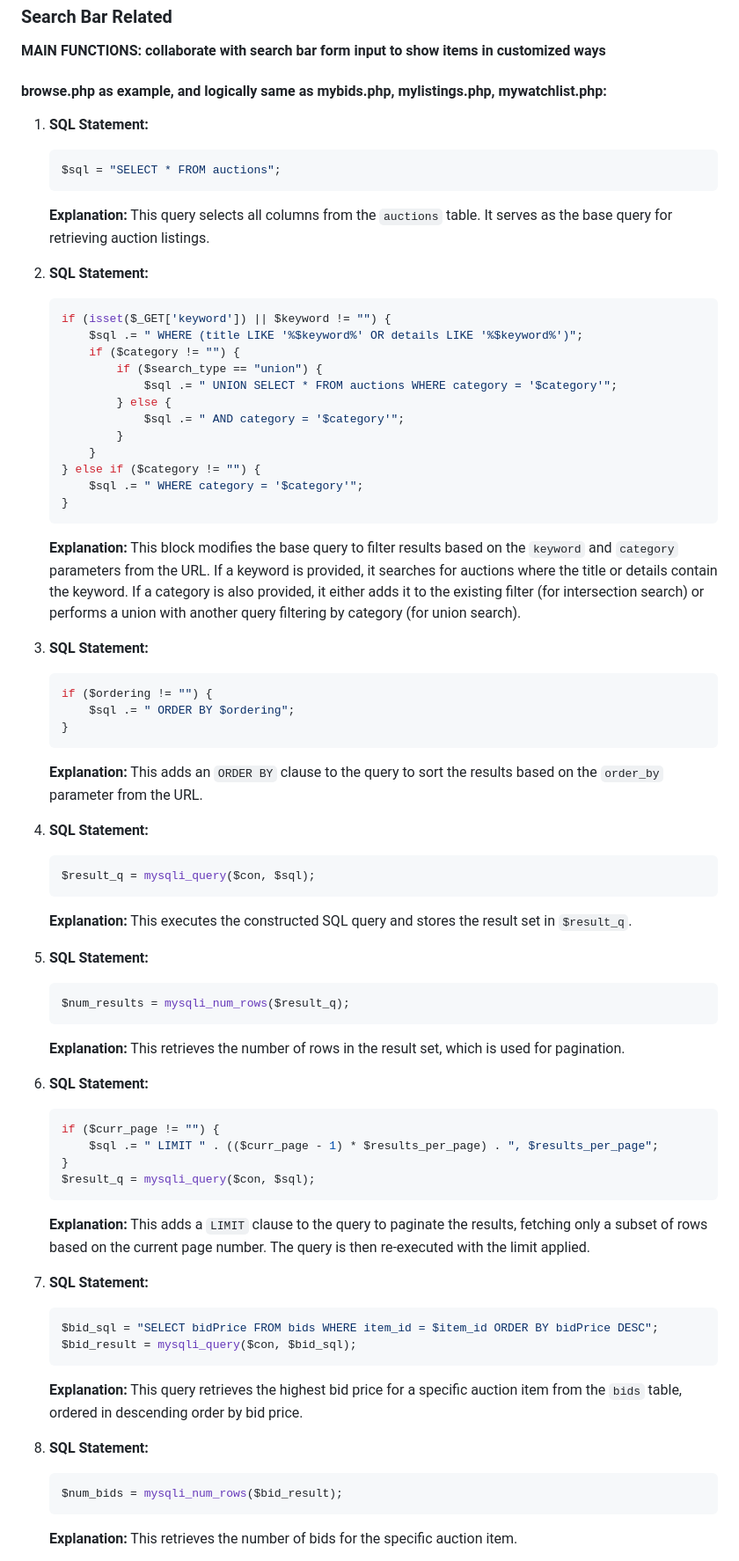
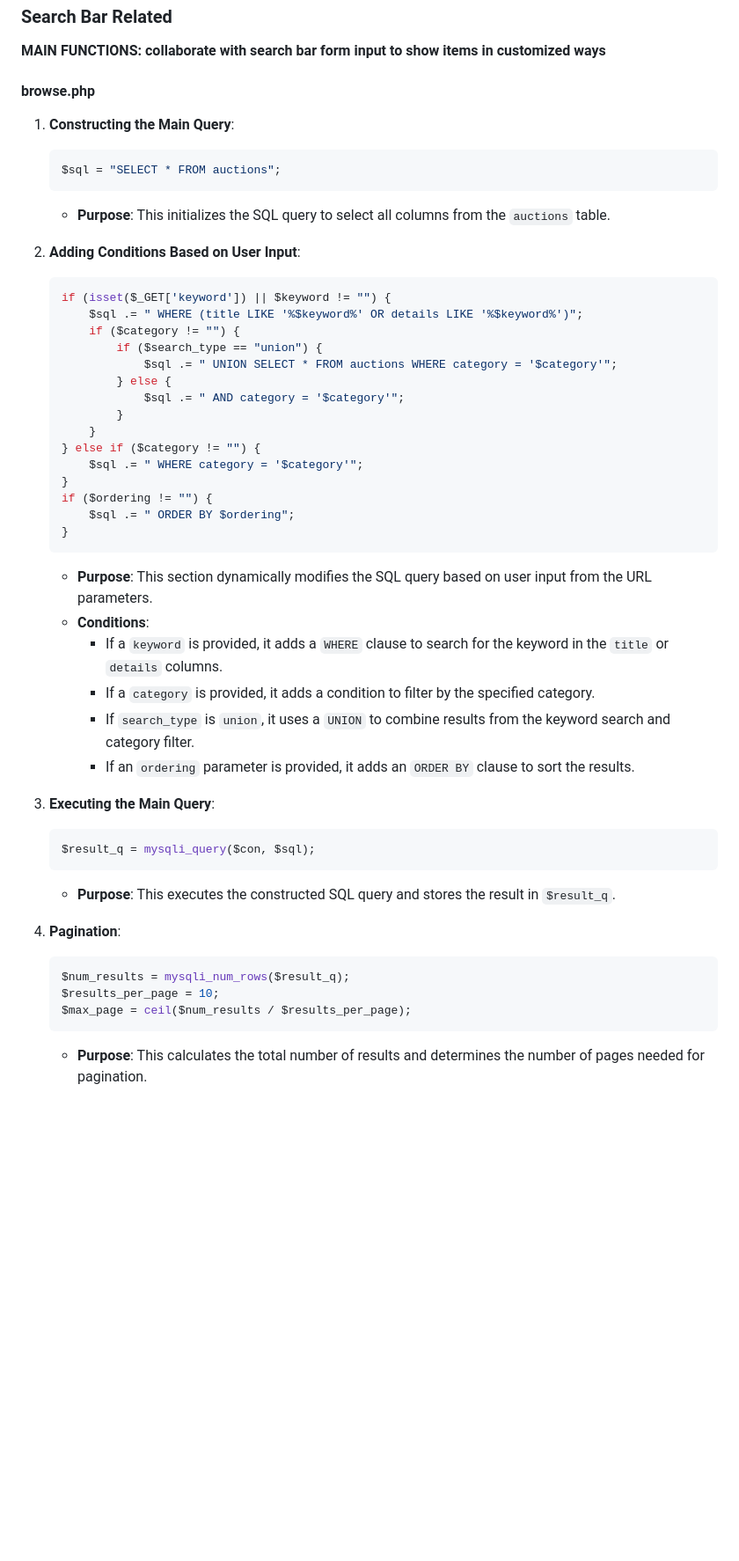
Before and after one commit to Hanekawa1012/Database-Group-4-Project, a Markdown page: README.md, the part around the change printed below. Shown: that part at 88% size. GitHub-like rendering; blank space fills up the shorter version.

````diff
--- a/README.md
+++ b/README.md
@@ -162,70 +156,54 @@ All tables in the schema meet the criteria for 1NF, 2NF, and 3NF. Therefore, the
 ### Search Bar Related
 **MAIN FUNCTIONS: collaborate with search bar form input to show items in customized ways**
 
-#### browse.php as example, and logically same as mybids.php, mylistings.php, mywatchlist.php:
+#### browse.php
 
-1. **SQL Statement:**
-   ```sql
-   $sql = "SELECT * FROM auctions";
-   ```
-   **Explanation:** This query selects all columns from the `auctions` table. It serves as the base query for retrieving auction listings.
+1. **Constructing the Main Query**:
+    ```php
+    $sql = "SELECT * FROM auctions";
+    ```
 
-2. **SQL Statement:**
-   ```sql
-   if (isset($_GET['keyword']) || $keyword != "") {
-       $sql .= " WHERE (title LIKE '%$keyword%' OR details LIKE '%$keyword%')";
-       if ($category != "") {
-           if ($search_type == "union") {
-               $sql .= " UNION SELECT * FROM auctions WHERE category = '$category'";
-           } else {
-               $sql .= " AND category = '$category'";
-           }
-       }
-   } else if ($category != "") {
-       $sql .= " WHERE category = '$category'";
-   }
-   ```
-   **Explanation:** This block modifies the base query to filter results based on the `keyword` and `category` parameters from the URL. If a keyword is provided, it searches for auctions where the title or details contain the keyword. If a category is also provided, it either adds it to the existing filter (for intersection search) or performs a union with another query filtering by category (for union search).
+    - **Purpose**: This initializes the SQL query to select all columns from the `auctions` table.
 
-3. **SQL Statement:**
-   ```sql
-   if ($ordering != "") {
-       $sql .= " ORDER BY $ordering";
-   }
-   ```
-   **Explanation:** This adds an `ORDER BY` clause to the query to sort the results based on the `order_by` parameter from the URL.
+2. **Adding Conditions Based on User Input**:
+    ```php
+    if (isset($_GET['keyword']) || $keyword != "") {
+        $sql .= " WHERE (title LIKE '%$keyword%' OR details LIKE '%$keyword%')";
+        if ($category != "") {
+            if ($search_type == "union") {
+                $sql .= " UNION SELECT * FROM auctions WHERE category = '$category'";
+            } else {
+                $sql .= " AND category = '$category'";
+            }
+        }
+    } else if ($category != "") {
+        $sql .= " WHERE category = '$category'";
+    }
+    if ($ordering != "") {
+        $sql .= " ORDER BY $ordering";
+    }
+    ```
 
-4. **SQL Statement:**
-   ```sql
-   $result_q = mysqli_query($con, $sql);
-   ```
-   **Explanation:** This executes the constructed SQL query and stores the result set in `$result_q`.
+    - **Purpose**: This section dynamically modifies the SQL query based on user input from the URL parameters.
+    - **Conditions**:
+        - If a `keyword` is provided, it adds a `WHERE` clause to search for the keyword in the `title` or `details` columns.
+        - If a `category` is provided, it adds a condition to filter by the specified category.
+        - If `search_type` is `union`, it uses a `UNION` to combine results from the keyword search and category filter.
+        - If an `ordering` parameter is provided, it adds an `ORDER BY` clause to sort the results.
 
-5. **SQL Statement:**
-   ```sql
-   $num_results = mysqli_num_rows($result_q);
-   ```
-   **Explanation:** This retrieves the number of rows in the result set, which is used for pagination.
+3. **Executing the Main Query**:
+    ```php
+    $result_q = mysqli_query($con, $sql);
+    ```
 
-6. **SQL Statement:**
-   ```sql
-   if ($curr_page != "") {
-       $sql .= " LIMIT " . (($curr_page - 1) * $results_per_page) . ", $results_per_page";
-   }
-   $result_q = mysqli_query($con, $sql);
-   ```
-   **Explanation:** This adds a `LIMIT` clause to the query to paginate the results, fetching only a subset of rows based on the current page number. The query is then re-executed with the limit applied.
+    - **Purpose**: This executes the constructed SQL query and stores the result in `$result_q`.
 
-7. **SQL Statement:**
-   ```sql
-   $bid_sql = "SELECT bidPrice FROM bids WHERE item_id = $item_id ORDER BY bidPrice DESC";
-   $bid_result = mysqli_query($con, $bid_sql);
-   ```
-   **Explanation:** This query retrieves the highest bid price for a specific auction item from the `bids` table, ordered in descending order by bid price.
+4. **Pagination**:
+    ```php
+    $num_results = mysqli_num_rows($result_q);
+    $results_per_page = 10;
+    $max_page = ceil($num_results / $results_per_page);
+    ```
 
-8. **SQL Statement:**
-   ```sql
-   $num_bids = mysqli_num_rows($bid_result);
-   ```
-   **Explanation:** This retrieves the number of bids for the specific auction item.
+    - **Purpose**: This calculates the total number of results and determines the number of pages needed for pagination.
 
````
Also changed, not shown: other parts of README.md (+133 -37 lines).
